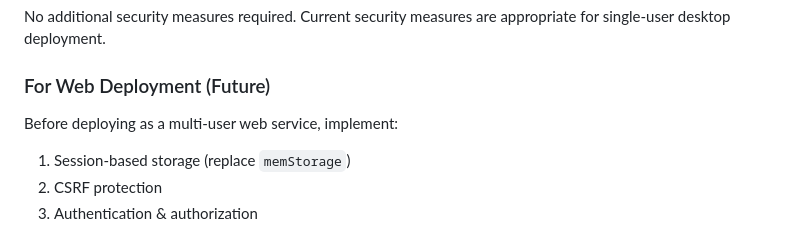
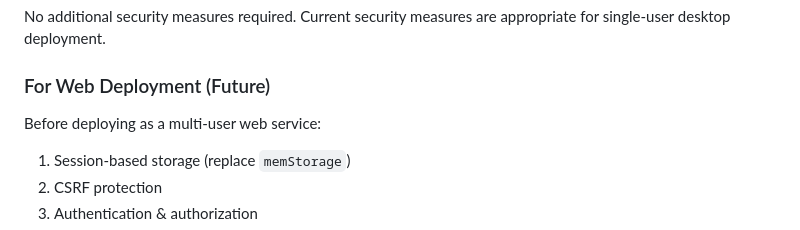
Before and after one commit to rowanterra/DiGiTerra, a Markdown page: SECURITY_REVIEW.md, the part around the change. Rendered like a GitHub page.

Commit message:
Update SECURITY_REVIEW.md
Signed-off-by: Rowan Terra <116193188+rowanterra@users.noreply.github.com>

```diff
--- a/SECURITY_REVIEW.md
+++ b/SECURITY_REVIEW.md
@@ -113,7 +113,7 @@ No additional security measures required. Current security measures are appropri
 
 ### For Web Deployment (Future)
 
-Before deploying as a multi-user web service, implement:
+Before deploying as a multi-user web service:
 1. Session-based storage (replace `memStorage`)
 2. CSRF protection
 3. Authentication & authorization
```
